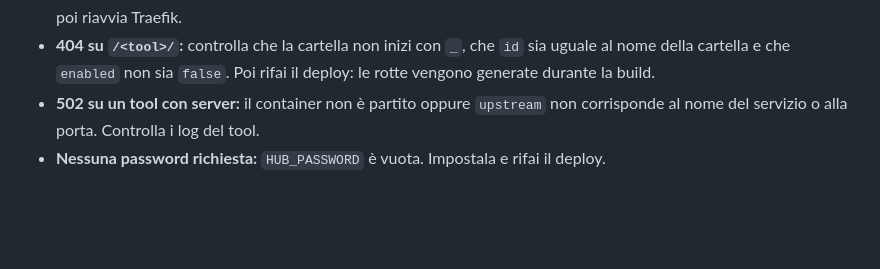
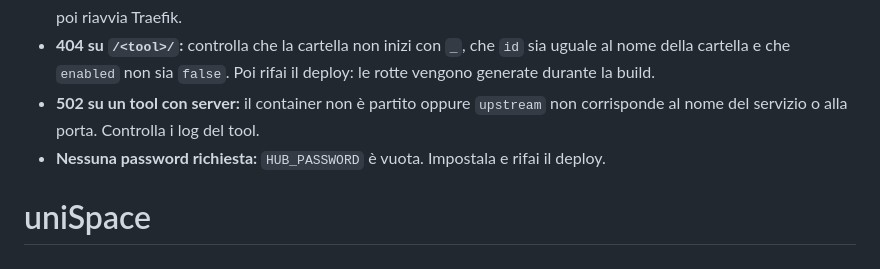
Before and after one commit to 00Fil/uniSpace, a Markdown page: README.md, the part around the change. GitHub-like rendering; blank space fills up the shorter version.

```diff
--- a/README.md
+++ b/README.md
@@ -194,3 +194,4 @@ I log e il terminale dei container sono anche nell'interfaccia di Dokploy (sched
 - **404 su `/<tool>/`:** controlla che la cartella non inizi con `_`, che `id` sia uguale al nome della cartella e che `enabled` non sia `false`. Poi rifai il deploy: le rotte vengono generate durante la build.
 - **502 su un tool con server:** il container non è partito oppure `upstream` non corrisponde al nome del servizio o alla porta. Controlla i log del tool.
 - **Nessuna password richiesta:** `HUB_PASSWORD` è vuota. Impostala e rifai il deploy.
+# uniSpace
```
